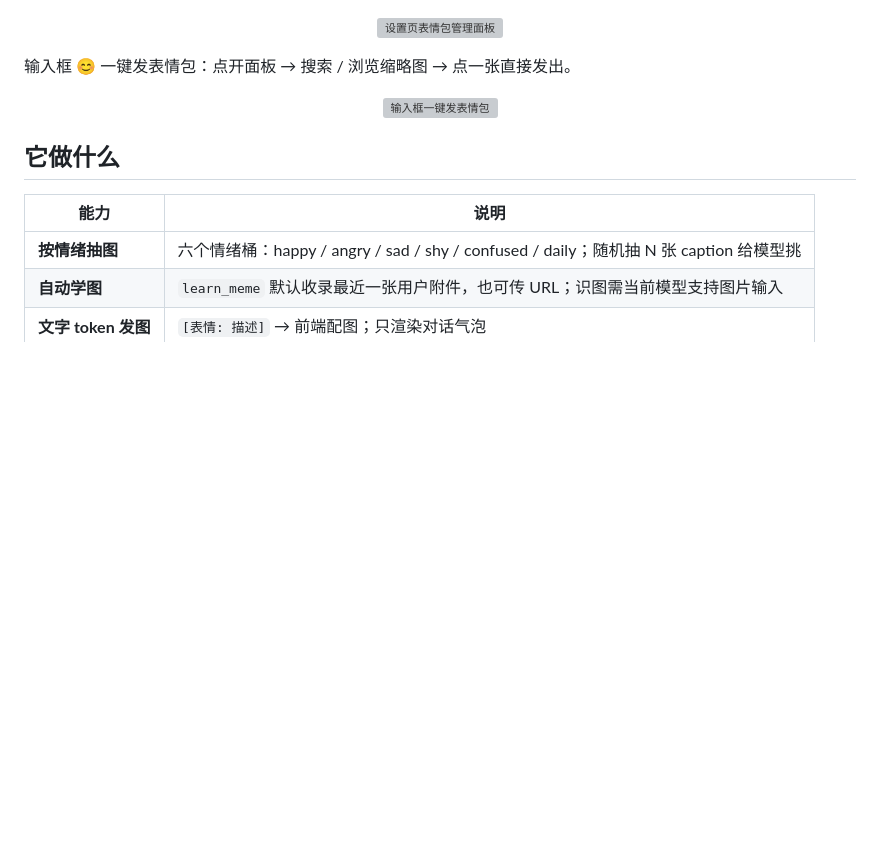
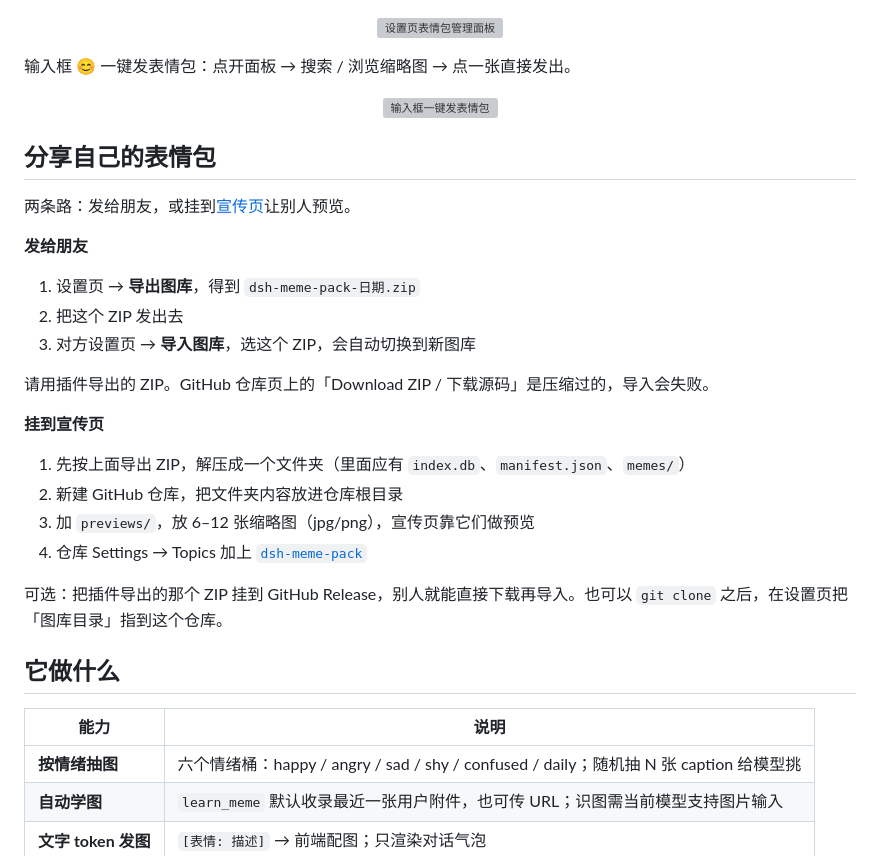
Before and after one commit to yyh-001/dsh-expression, a Markdown page: README.md, the part around the change. Drawn GitHub-style; blank space fills up the shorter version; grey boxes are pictures that could not be loaded.

Commit message:
docs: 补充如何分享自己的表情包
Co-authored-by: Cursor <cursoragent@cursor.com>

```diff
--- a/README.md
+++ b/README.md
@@ -108,6 +108,27 @@ pnpm add file:/path/to/dsh-meme
   <img src="https://raw.githubusercontent.com/yyh-001/dsh-meme/main/docs/quick-picker.png" alt="输入框一键发表情包" width="80%" />
 </p>
 
+## 分享自己的表情包
+
+两条路：发给朋友，或挂到[宣传页](https://yyh-001.github.io/dsh-meme/)让别人预览。
+
+**发给朋友**
+
+1. 设置页 → **导出图库**，得到 `dsh-meme-pack-日期.zip`
+2. 把这个 ZIP 发出去
+3. 对方设置页 → **导入图库**，选这个 ZIP，会自动切换到新图库
+
+请用插件导出的 ZIP。GitHub 仓库页上的「Download ZIP / 下载源码」是压缩过的，导入会失败。
+
+**挂到宣传页**
+
+1. 先按上面导出 ZIP，解压成一个文件夹（里面应有 `index.db`、`manifest.json`、`memes/`）
+2. 新建 GitHub 仓库，把文件夹内容放进仓库根目录
+3. 加 `previews/`，放 6–12 张缩略图（jpg/png），宣传页靠它们做预览
+4. 仓库 Settings → Topics 加上 [`dsh-meme-pack`](https://github.com/topics/dsh-meme-pack)
+
+可选：把插件导出的那个 ZIP 挂到 GitHub Release，别人就能直接下载再导入。也可以 `git clone` 之后，在设置页把「图库目录」指到这个仓库。
+
 ## 它做什么
 
 | 能力 | 说明 |
```
